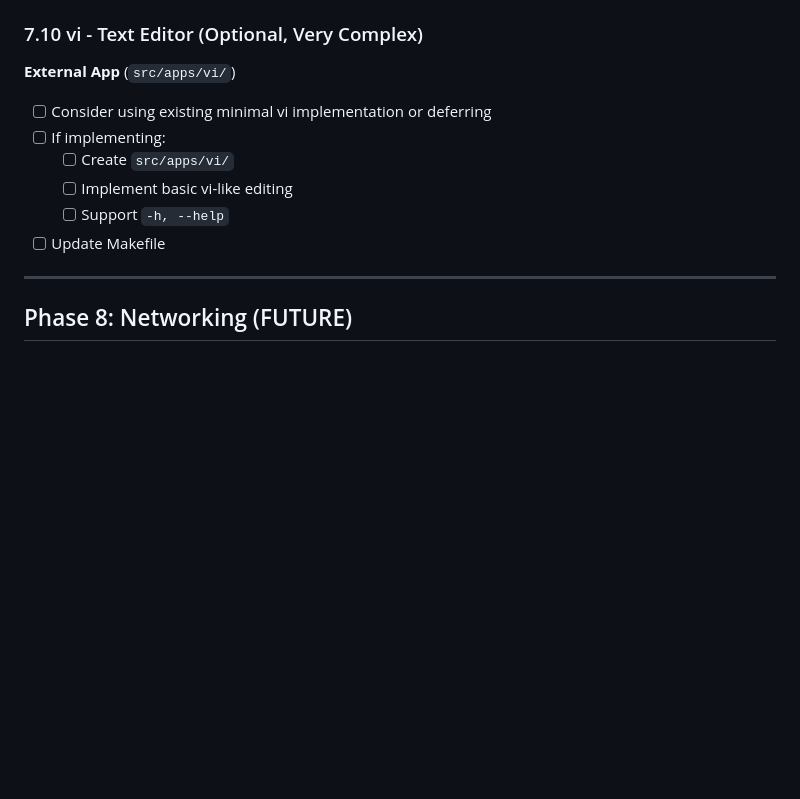
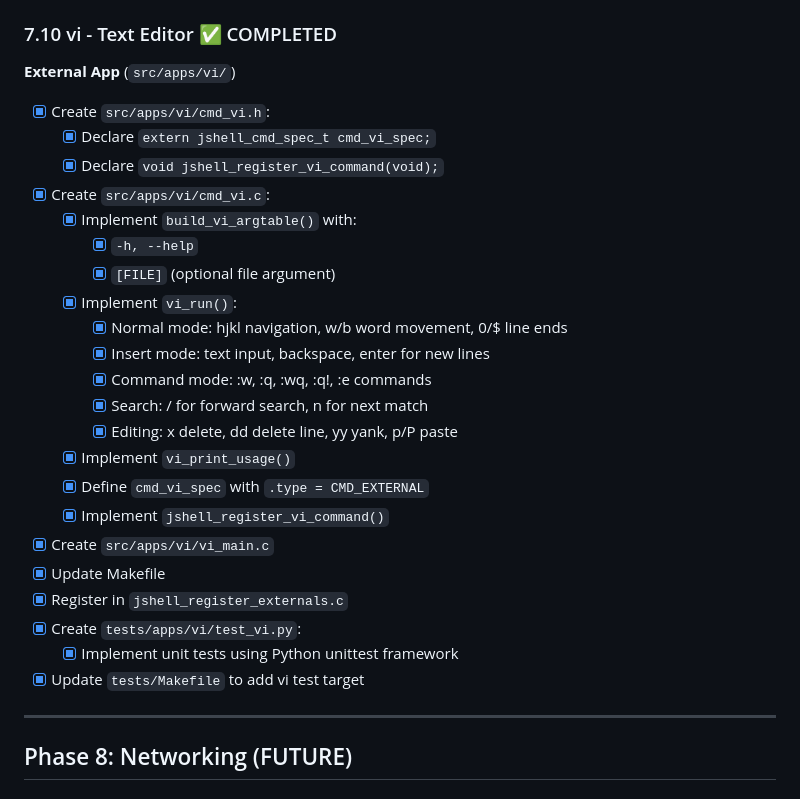
Before and after one commit to CytoLogic/jbox, a Markdown page: ai/plans/AI_TODO_1.md, the part around the change. Drawn GitHub-style; blank space fills up the shorter version.

Commit message:
docs: mark vi implementation complete in plan

```diff
--- a/ai/plans/AI_TODO_1.md
+++ b/ai/plans/AI_TODO_1.md
@@ -700,15 +700,31 @@ Help should print all registered commands.
   - [x] Implement unit tests using Python unittest framework
 - [x] Update `tests/Makefile` to add less test target
 
-### 7.10 vi - Text Editor (Optional, Very Complex)
+### 7.10 vi - Text Editor ✅ COMPLETED
 **External App** (`src/apps/vi/`)
 
-- [ ] Consider using existing minimal vi implementation or deferring
-- [ ] If implementing:
-  - [ ] Create `src/apps/vi/`
-  - [ ] Implement basic vi-like editing
-  - [ ] Support `-h, --help`
-- [ ] Update Makefile
+- [x] Create `src/apps/vi/cmd_vi.h`:
+  - [x] Declare `extern jshell_cmd_spec_t cmd_vi_spec;`
+  - [x] Declare `void jshell_register_vi_command(void);`
+- [x] Create `src/apps/vi/cmd_vi.c`:
+  - [x] Implement `build_vi_argtable()` with:
+    - [x] `-h, --help`
+    - [x] `[FILE]` (optional file argument)
+  - [x] Implement `vi_run()`:
+    - [x] Normal mode: hjkl navigation, w/b word movement, 0/$ line ends
+    - [x] Insert mode: text input, backspace, enter for new lines
+    - [x] Command mode: :w, :q, :wq, :q!, :e commands
+    - [x] Search: / for forward search, n for next match
+    - [x] Editing: x delete, dd delete line, yy yank, p/P paste
+  - [x] Implement `vi_print_usage()`
+  - [x] Define `cmd_vi_spec` with `.type = CMD_EXTERNAL`
+  - [x] Implement `jshell_register_vi_command()`
+- [x] Create `src/apps/vi/vi_main.c`
+- [x] Update Makefile
+- [x] Register in `jshell_register_externals.c`
+- [x] Create `tests/apps/vi/test_vi.py`:
+  - [x] Implement unit tests using Python unittest framework
+- [x] Update `tests/Makefile` to add vi test target
 
 ---
 
```
